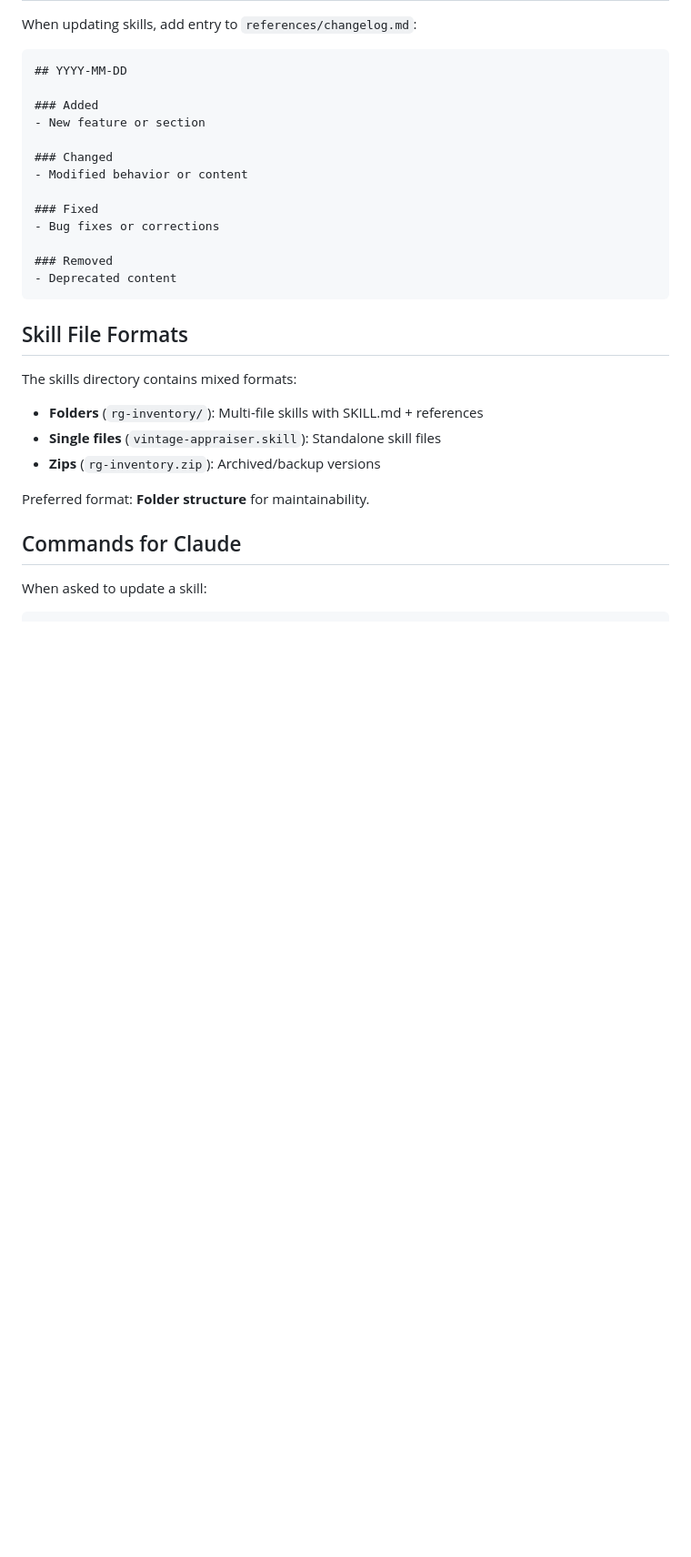
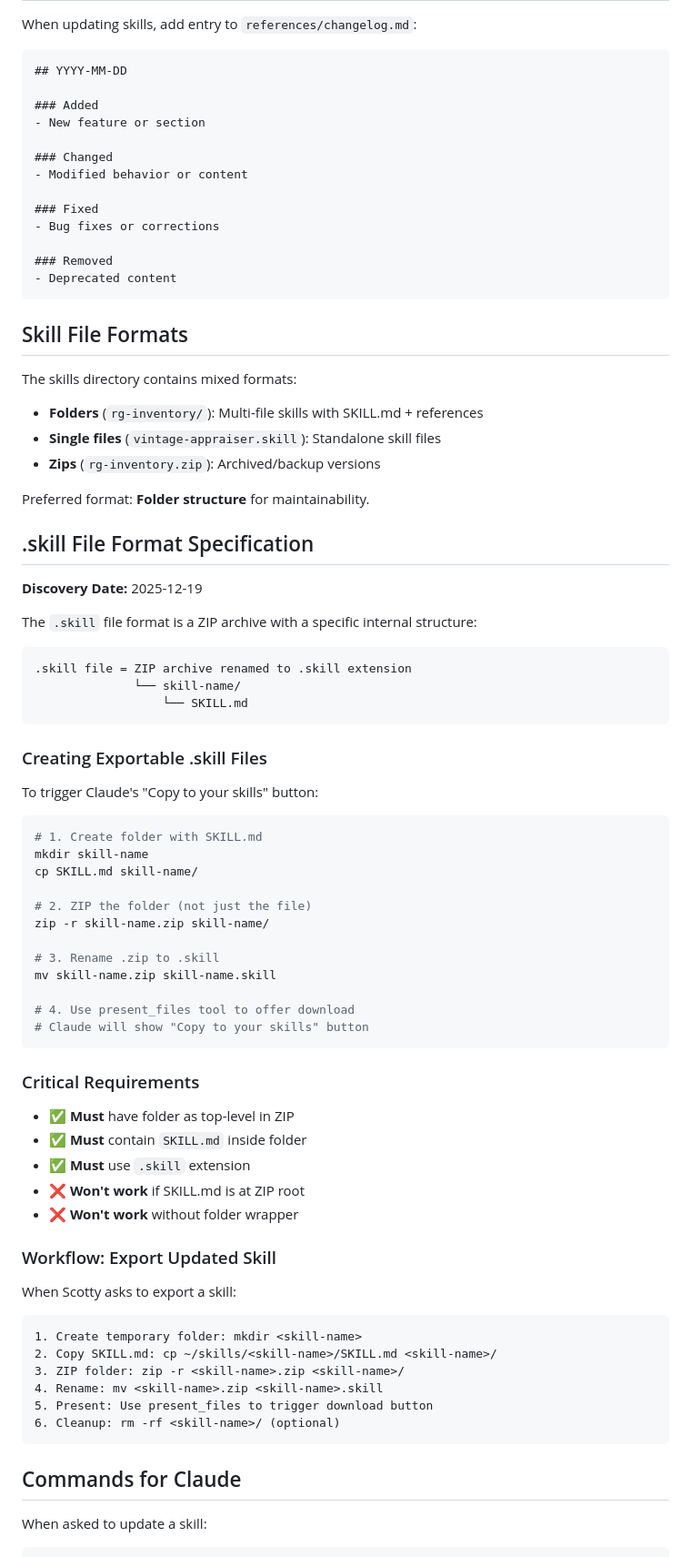
Before and after one commit to richmondgeneral/skills, a Markdown page: skill-manager/SKILL.md, the part around the change printed below. Shown: that part at 91% size. Drawn GitHub-style; blank space fills up the shorter version.

Commit message:
Document .skill file format and export workflow
- Add .skill file format specification (ZIP archive structure)
- Document workflow for triggering 'Copy to your skills' button
- Include critical requirements and common pitfalls
- Add step-by-step export process for updated skills

Discovery date: 2025-12-19

Co-Authored-By: Warp <agent@warp.dev>

````diff
--- a/skill-manager/SKILL.md
+++ b/skill-manager/SKILL.md
@@ -119,6 +120,58 @@ The skills directory contains mixed formats:
 
 Preferred format: **Folder structure** for maintainability.
 
+## .skill File Format Specification
+
+**Discovery Date:** 2025-12-19
+
+The `.skill` file format is a ZIP archive with a specific internal structure:
+
+```
+.skill file = ZIP archive renamed to .skill extension
+              └── skill-name/
+                  └── SKILL.md
+```
+
+### Creating Exportable .skill Files
+
+To trigger Claude's "Copy to your skills" button:
+
+```bash
+# 1. Create folder with SKILL.md
+mkdir skill-name
+cp SKILL.md skill-name/
+
+# 2. ZIP the folder (not just the file)
+zip -r skill-name.zip skill-name/
+
+# 3. Rename .zip to .skill
+mv skill-name.zip skill-name.skill
+
+# 4. Use present_files tool to offer download
+# Claude will show "Copy to your skills" button
+```
+
+### Critical Requirements
+
+- ✅ **Must** have folder as top-level in ZIP
+- ✅ **Must** contain `SKILL.md` inside folder
+- ✅ **Must** use `.skill` extension
+- ❌ **Won't work** if SKILL.md is at ZIP root
+- ❌ **Won't work** without folder wrapper
+
+### Workflow: Export Updated Skill
+
+When Scotty asks to export a skill:
+
+```
+1. Create temporary folder: mkdir <skill-name>
+2. Copy SKILL.md: cp ~/skills/<skill-name>/SKILL.md <skill-name>/
+3. ZIP folder: zip -r <skill-name>.zip <skill-name>/
+4. Rename: mv <skill-name>.zip <skill-name>.skill
+5. Present: Use present_files to trigger download button
+6. Cleanup: rm -rf <skill-name>/ (optional)
+```
+
 ## Commands for Claude
 
 When asked to update a skill:
````
Also changed, not shown: other parts of skill-manager/SKILL.md (+3 -2 lines).
